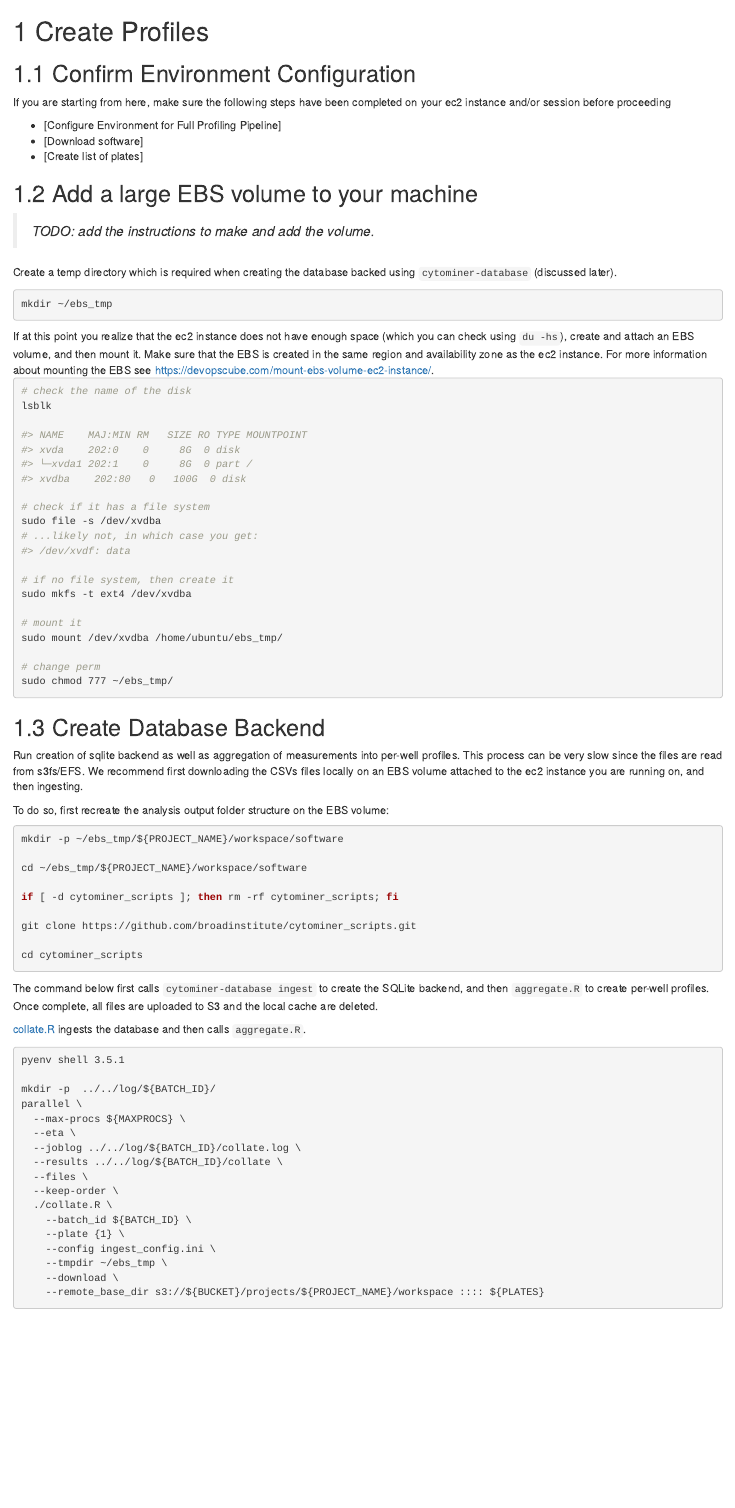
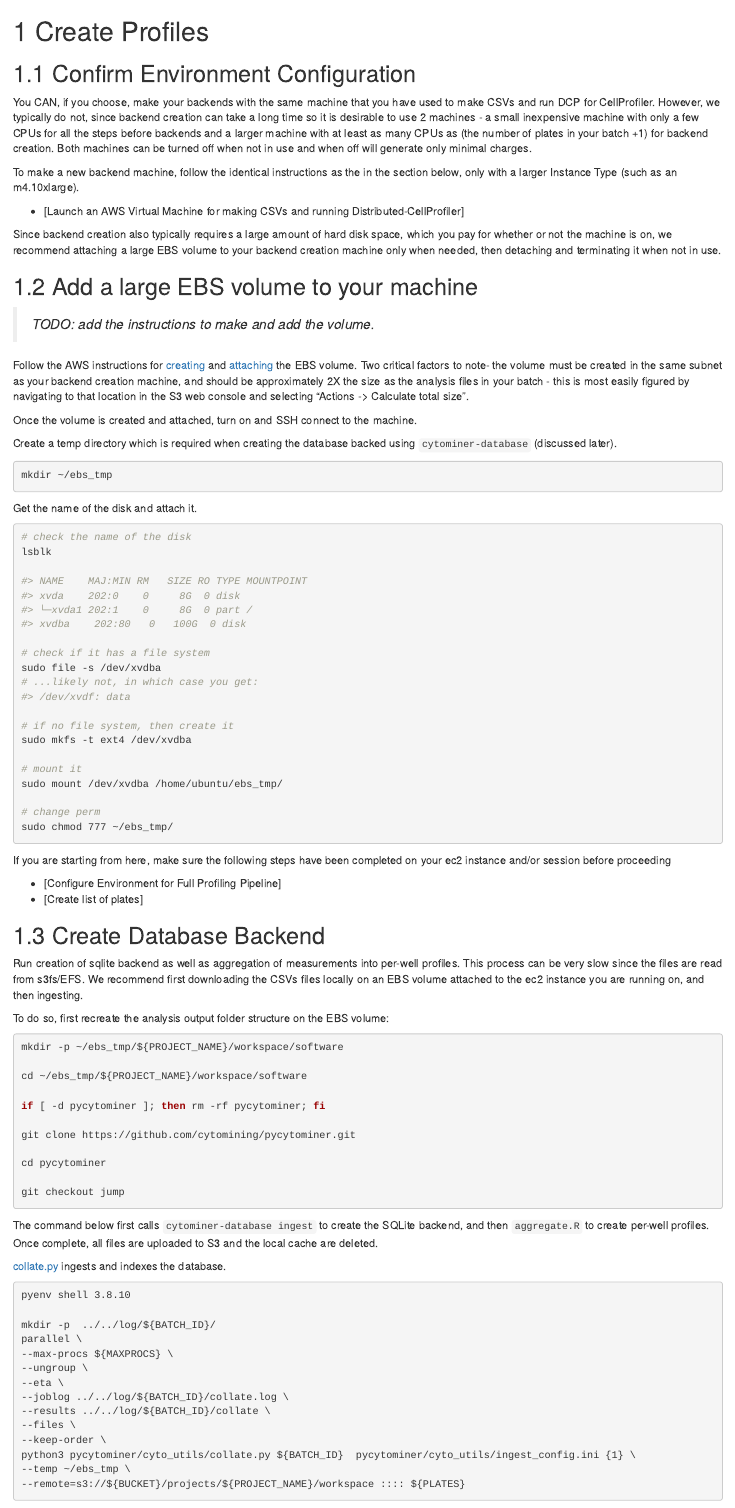
Before and after one commit to cytomining/profiling-handbook, an R Markdown document (06-create-profiles.Rmd): the page in a window 1100 px wide, from its top. Rendered offline with R 4.5, knitr and Pandoc, with nearby package versions; drawn as R Markdown's standard HTML page in place of the format the file asks for.

Commit message:
Update 06-create-profiles.Rmd

````diff
--- a/06-create-profiles.Rmd
+++ b/06-create-profiles.Rmd
@@ -2,15 +2,21 @@
 
 ## Confirm Environment Configuration
 
-If you are starting from here, make sure the following steps have been completed on your ec2 instance and/or session before proceeding
+You CAN, if you choose, make your backends with the same machine that you have used to make CSVs and run DCP for CellProfiler.  However, we typically do not, since backend creation can take a long time so it is desirable to use 2 machines - a small inexpensive machine with only a few CPUs for all the steps before backends and a larger machine with at least as many CPUs as (the number of plates in your batch +1) for backend creation. Both machines can be turned off when not in use and when off will generate only minimal charges.
 
-* [Configure Environment for Full Profiling Pipeline]
-* [Download software]
-* [Create list of plates]
+To make a new backend machine, follow the identical instructions as the in the section below, only with a larger Instance Type (such as an m4.10xlarge).
+
+* [Launch an AWS Virtual Machine for making CSVs and running Distributed-CellProfiler]
+
+Since backend creation also typically requires a large amount of hard disk space, which you pay for whether or not the machine is on, we recommend attaching a large EBS volume to your backend creation machine only when needed, then detaching and terminating it when not in use.
 
 ## Add a large EBS volume to your machine
 
 > _TODO: add the instructions to make and add the volume._
+
+Follow the AWS instructions for [creating](https://docs.aws.amazon.com/AWSEC2/latest/UserGuide/ebs-creating-volume.html) and [attaching](https://docs.aws.amazon.com/AWSEC2/latest/UserGuide/ebs-attaching-volume.html) the EBS volume.  Two critical factors to note- the volume must be created in the same subnet as your backend creation machine, and should be approximately 2X the size as the analysis files in your batch - this is most easily figured by navigating to that location in the S3 web console and selecting "Actions -> Calculate total size".
+
+Once the volume is created and attached, turn on and SSH connect to the machine.
 
 Create a temp directory which is required when creating the database backed using `cytominer-database` (discussed later).
 
@@ -18,11 +24,7 @@ Create a temp directory which is required when creating the database backed usin
 mkdir ~/ebs_tmp
 ```
 
-```{block2, type='rmdnote'}
-If at this point you realize that the ec2 instance does not have enough space (which you can check using `du -hs`), create and attach an EBS volume, and then mount it.
-Make sure that the EBS is created in the same region and availability zone as the ec2 instance.
-For more information about mounting the EBS see https://devopscube.com/mount-ebs-volume-ec2-instance/.
-```
+Get the name of the disk and attach it.
 
 ```sh
 # check the name of the disk
@@ -48,6 +50,12 @@ sudo mount /dev/xvdba /home/ubuntu/ebs_tmp/
 sudo chmod 777 ~/ebs_tmp/
 ```
 
+If you are starting from here, make sure the following steps have been completed on your ec2 instance and/or session before proceeding
+
+* [Configure Environment for Full Profiling Pipeline]
+* [Create list of plates]
+
+
 ## Create Database Backend
 
 Run creation of sqlite backend as well as aggregation of measurements into per-well profiles.
@@ -61,36 +69,35 @@ mkdir -p ~/ebs_tmp/${PROJECT_NAME}/workspace/software
 
 cd ~/ebs_tmp/${PROJECT_NAME}/workspace/software
 
-if [ -d cytominer_scripts ]; then rm -rf cytominer_scripts; fi
+if [ -d pycytominer ]; then rm -rf pycytominer; fi
 
-git clone https://github.com/broadinstitute/cytominer_scripts.git
+git clone https://github.com/cytomining/pycytominer.git
 
-cd cytominer_scripts
+cd pycytominer
+
+git checkout jump
 ```
 
 The command below first calls `cytominer-database ingest` to create the SQLite backend, and then `aggregate.R` to create per-well profiles.
 Once complete, all files are uploaded to S3 and the local cache are deleted.
 
-[collate.R](https://github.com/broadinstitute/cytominer_scripts/blob/master/collate.R) ingests the database and then calls `aggregate.R`.
+[collate.py](https://github.com/cytomining/pycytominer/blob/jump/pycytominer/cyto_utils/collate.py) ingests and indexes the database.
 
 ```sh
-pyenv shell 3.5.1
+pyenv shell 3.8.10
 
 mkdir -p  ../../log/${BATCH_ID}/
 parallel \
-  --max-procs ${MAXPROCS} \
-  --eta \
-  --joblog ../../log/${BATCH_ID}/collate.log \
-  --results ../../log/${BATCH_ID}/collate \
-  --files \
-  --keep-order \
-  ./collate.R \
-    --batch_id ${BATCH_ID} \
-    --plate {1} \
-    --config ingest_config.ini \
-    --tmpdir ~/ebs_tmp \
-    --download \
-    --remote_base_dir s3://${BUCKET}/projects/${PROJECT_NAME}/workspace :::: ${PLATES}
+--max-procs ${MAXPROCS} \
+--ungroup \
+--eta \
+--joblog ../../log/${BATCH_ID}/collate.log \
+--results ../../log/${BATCH_ID}/collate \
+--files \
+--keep-order \
+python3 pycytominer/cyto_utils/collate.py ${BATCH_ID}  pycytominer/cyto_utils/ingest_config.ini {1} \
+--temp ~/ebs_tmp \
+--remote=s3://${BUCKET}/projects/${PROJECT_NAME}/workspace :::: ${PLATES}
 ```
 
 ```{block2, type='rmdnote'}
````
Also changed, not shown: 06-create-profiles.Rmd (6 more changed lines).
